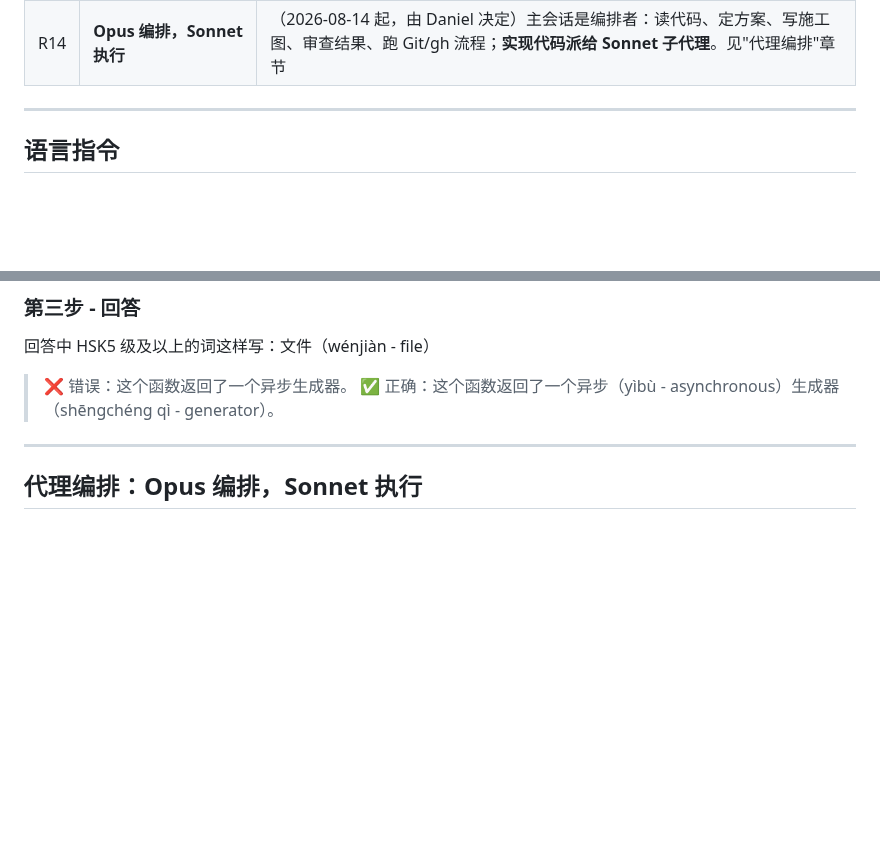
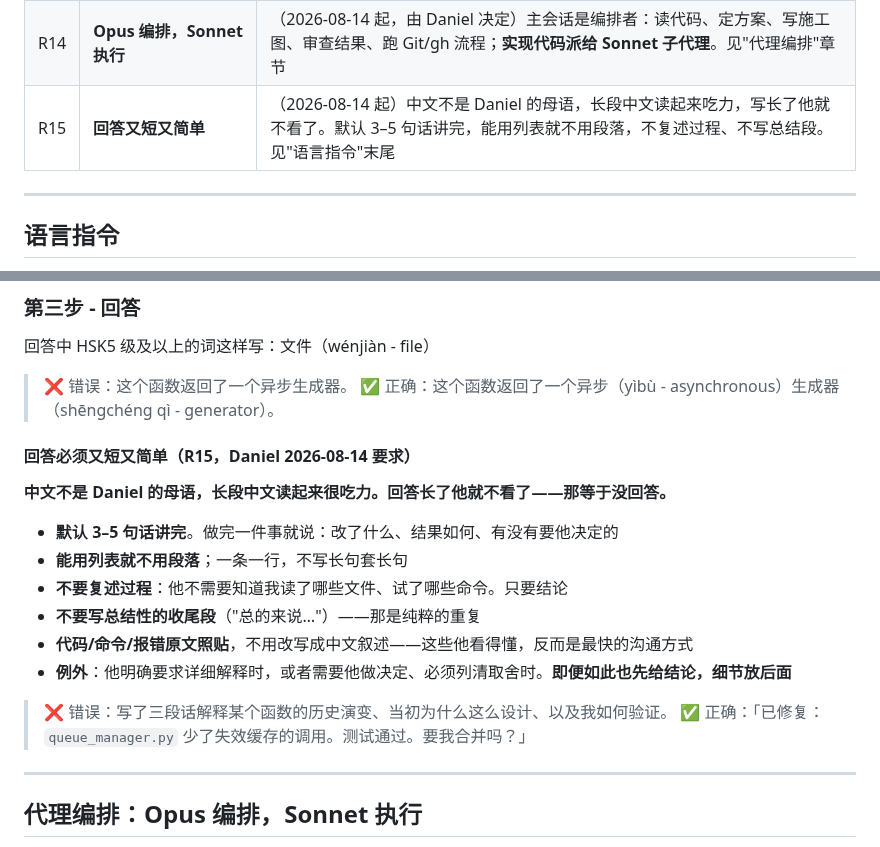
Before and after one commit to daniel4828/AnkiAdvanced, a Markdown page: CLAUDE.md, 2 parts joined by grey strips. GitHub-like rendering; blank space fills up the shorter version.

Commit message:
docs: 新增 R15 —— 回答又短又简单
中文不是 Daniel 的母语，长段中文读起来吃力，写长了他就不看了。

- 规则表加 R15
- 「语言指令」末尾加具体做法：默认 3-5 句、能列表就不用段落、
  不复述过程、不写总结段、代码原文照贴、例外情况先给结论

Co-Authored-By: Claude Opus 5 <noreply@anthropic.com>

```diff
--- a/CLAUDE.md
+++ b/CLAUDE.md
@@ -44,6 +44,7 @@
 | R12 | **调查问题时定期汇报进展** | 每读几个文件就向 Daniel 汇报发现了什么、还缺什么 |
 | R13 | **给 Daniel 的终端命令一律打包成临时脚本，且必须带分步日志** | 让 Daniel 复制粘贴多行命令经常因格式问题（换行/引号）失败。凡需要他在终端执行的操作，写成一个简短的临时脚本文件让他 `bash xxx.sh` 运行，用完删除。脚本必须：① 分步编号的 `echo` 进度提示（`== 步骤 2/4：… ==`）；② 每步说明在做什么、慢的步骤注明预计耗时；③ 结尾提示"把以上全部输出发给 Claude"——日志既让 Daniel 实时看到进展，也是 Claude 事后诊断的唯一依据（Daniel 2026-07-12 确认此做法很好，保持） |
 | R14 | **Opus 编排，Sonnet 执行** | （2026-08-14 起，由 Daniel 决定）主会话是编排者：读代码、定方案、写施工图、审查结果、跑 Git/gh 流程；**实现代码派给 Sonnet 子代理**。见"代理编排"章节 |
+| R15 | **回答又短又简单** | （2026-08-14 起）中文不是 Daniel 的母语，长段中文读起来吃力，写长了他就不看了。默认 3–5 句话讲完，能用列表就不用段落，不复述过程、不写总结段。见"语言指令"末尾 |
 
 ---
 
@@ -86,6 +87,20 @@
 
 > ❌ 错误：这个函数返回了一个异步生成器。
 > ✅ 正确：这个函数返回了一个异步（yìbù - asynchronous）生成器（shēngchéng qì - generator）。
+
+#### 回答必须又短又简单（R15，Daniel 2026-08-14 要求）
+
+**中文不是 Daniel 的母语，长段中文读起来很吃力。回答长了他就不看了——那等于没回答。**
+
+- **默认 3–5 句话讲完**。做完一件事就说：改了什么、结果如何、有没有要他决定的
+- **能用列表就不用段落**；一条一行，不写长句套长句
+- **不要复述过程**：他不需要知道我读了哪些文件、试了哪些命令。只要结论
+- **不要写总结性的收尾段**（"总的来说…"）——那是纯粹的重复
+- **代码/命令/报错原文照贴**，不用改写成中文叙述——这些他看得懂，反而是最快的沟通方式
+- **例外**：他明确要求详细解释时，或者需要他做决定、必须列清取舍时。**即便如此也先给结论，细节放后面**
+
+> ❌ 错误：写了三段话解释某个函数的历史演变、当初为什么这么设计、以及我如何验证。
+> ✅ 正确：「已修复：`queue_manager.py` 少了失效缓存的调用。测试通过。要我合并吗？」
 
 ---
 
```
